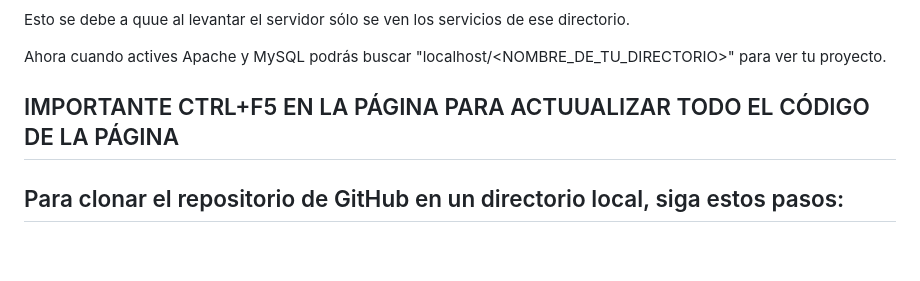
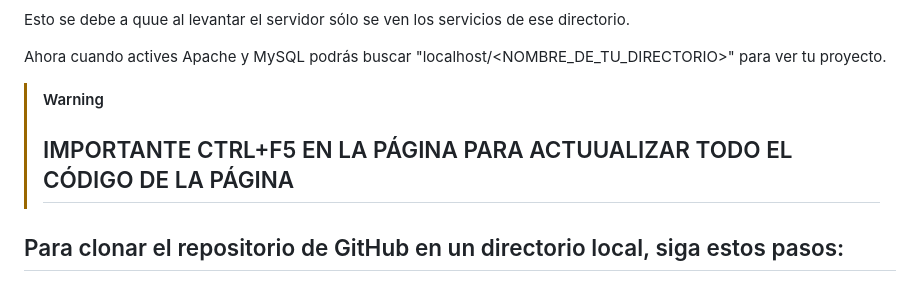
Before and after one commit to JuanmiAcosta/SOPOMA_Software_Projects_Marketplace, a Markdown page: README.md, the part around the change. GitHub-like rendering; blank space fills up the shorter version.

```diff
--- a/README.md
+++ b/README.md
@@ -33,7 +33,9 @@ Esto se debe a quue al levantar el servidor sólo se ven los servicios de ese di
 
 Ahora cuando actives Apache y MySQL podrás buscar "localhost/<NOMBRE_DE_TU_DIRECTORIO>" para ver tu proyecto.
 
-<h2 style="color:red; font-weight:bold;">IMPORTANTE CTRL+F5 EN LA PÁGINA PARA ACTUUALIZAR TODO EL CÓDIGO DE LA PÁGINA</h2>
+> [!WARNING]
+> <h2 style="color:red; font-weight:bold;">IMPORTANTE CTRL+F5 EN LA PÁGINA PARA ACTUUALIZAR TODO EL CÓDIGO DE LA PÁGINA</h2>
+
 
 ## Para clonar el repositorio de GitHub en un directorio local, siga estos pasos:
 
```
